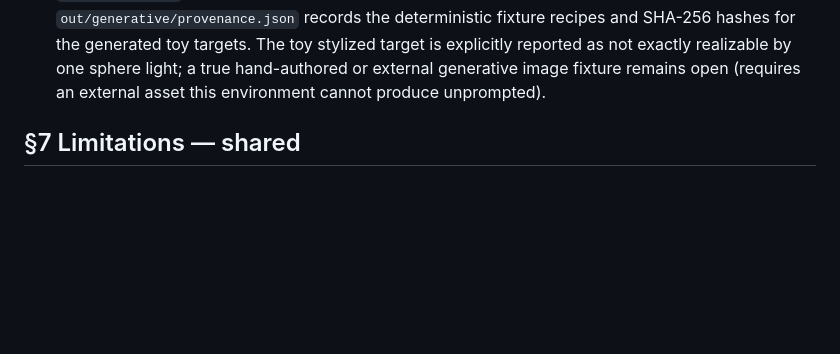
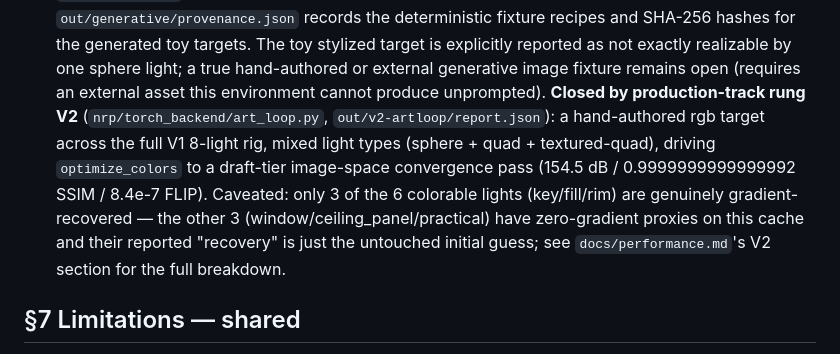
Before and after one commit to bgyss/nrp, a Markdown page: docs/paper-mapping.md, the part around the change. Drawn GitHub-style; blank space fills up the shorter version.

```diff
--- a/docs/paper-mapping.md
+++ b/docs/paper-mapping.md
@@ -311,7 +311,15 @@ error < 0.05 with a 96-spp/10k-iteration proxy.
   toy targets. The toy stylized target is explicitly reported as not exactly
   realizable by one sphere light; a true hand-authored or external generative image
   fixture remains open (requires an external asset this environment cannot produce
-  unprompted).
+  unprompted). **Closed by production-track rung V2** (`nrp/torch_backend/art_loop.py`,
+  `out/v2-artloop/report.json`): a hand-authored rgb target across the full V1
+  8-light rig, mixed light types (sphere + quad + textured-quad), driving
+  `optimize_colors` to a draft-tier image-space convergence pass (154.5 dB /
+  0.9999999999999992 SSIM / 8.4e-7 FLIP). Caveated: only 3 of the 6 colorable
+  lights (key/fill/rim) are genuinely gradient-recovered — the other 3
+  (window/ceiling_panel/practical) have zero-gradient proxies on this cache and
+  their reported "recovery" is just the untouched initial guess; see
+  `docs/performance.md`'s V2 section for the full breakdown.
 
 ## §7 Limitations — shared
 
```
Also changed, not shown: docs/performance.md (+72 -0 lines), docs/production-track.md (+1 -1 lines).
